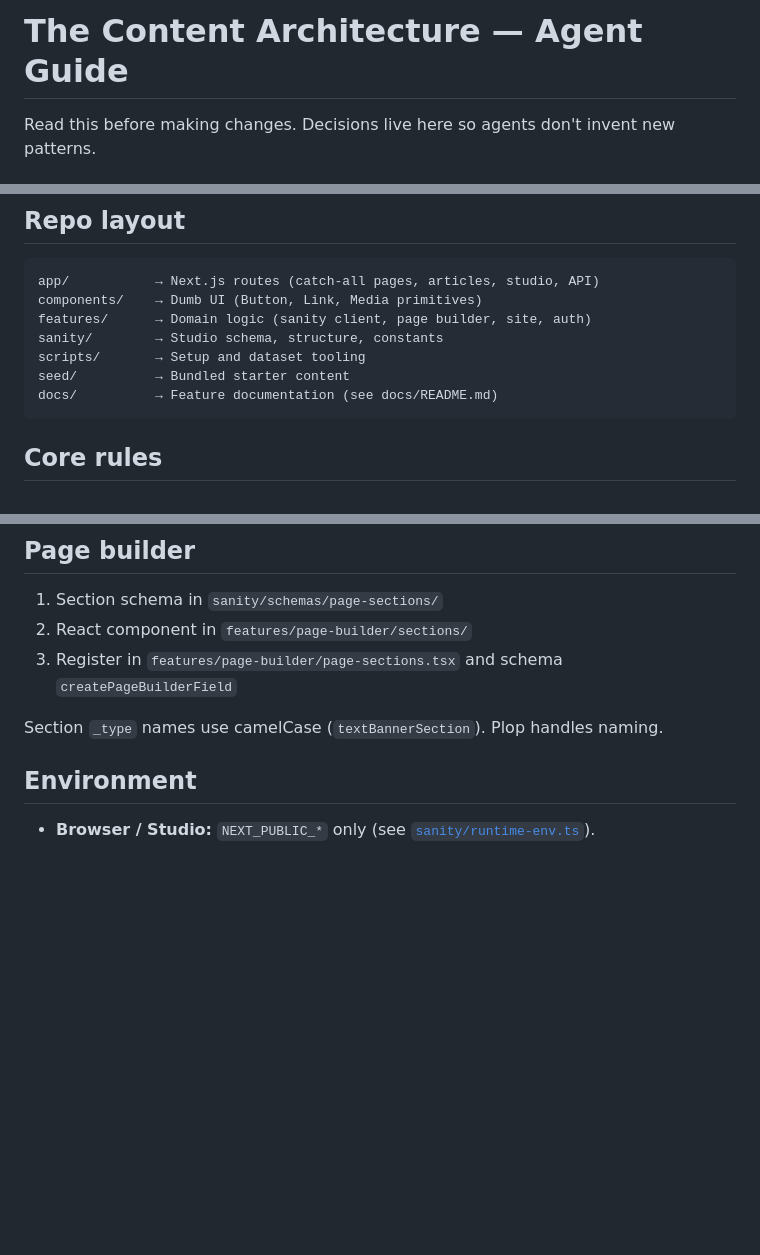
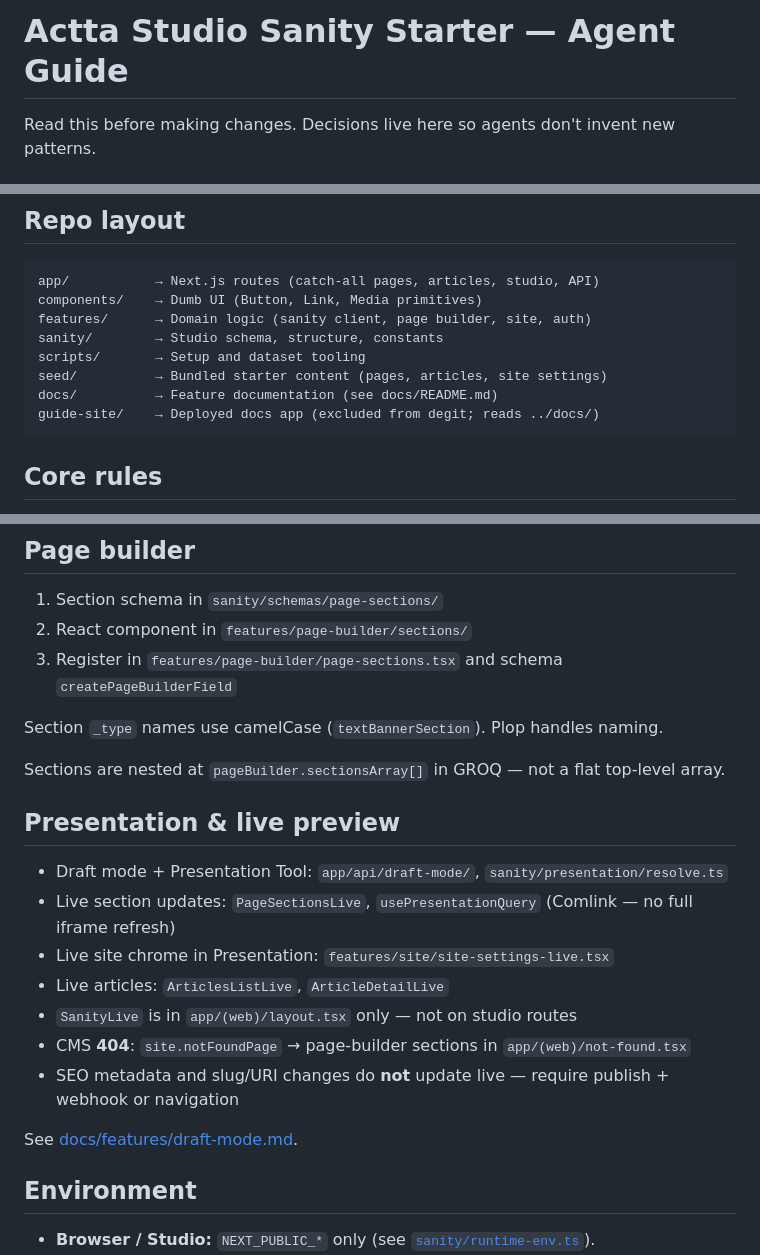
Before and after one commit to nonsoanetoh/sanity-starter, a Markdown page: AGENTS.md, 3 parts joined by grey strips. GitHub-like rendering; blank space fills up the shorter version.

````diff
--- a/AGENTS.md
+++ b/AGENTS.md
@@ -1,4 +1,4 @@
-# The Content Architecture — Agent Guide
+# Actta Studio Sanity Starter — Agent Guide
 
 Read this before making changes. Decisions live here so agents don't invent new patterns.
 
@@ -20,8 +20,9 @@ components/    → Dumb UI (Button, Link, Media primitives)
 features/      → Domain logic (sanity client, page builder, site, auth)
 sanity/        → Studio schema, structure, constants
 scripts/       → Setup and dataset tooling
-seed/          → Bundled starter content
+seed/          → Bundled starter content (pages, articles, site settings)
 docs/          → Feature documentation (see docs/README.md)
+guide-site/    → Deployed docs app (excluded from degit; reads ../docs/)
 ```
 
 ## Core rules
@@ -90,6 +100,20 @@ Redirects: [`features/site/redirects.ts`](features/site/redirects.ts) → `next.
 3. Register in `features/page-builder/page-sections.tsx` and schema `createPageBuilderField`
 
 Section `_type` names use camelCase (`textBannerSection`). Plop handles naming.
+
+Sections are nested at `pageBuilder.sectionsArray[]` in GROQ — not a flat top-level array.
+
+## Presentation & live preview
+
+- Draft mode + Presentation Tool: `app/api/draft-mode/`, `sanity/presentation/resolve.ts`
+- Live section updates: `PageSectionsLive`, `usePresentationQuery` (Comlink — no full iframe refresh)
+- Live site chrome in Presentation: `features/site/site-settings-live.tsx`
+- Live articles: `ArticlesListLive`, `ArticleDetailLive`
+- `SanityLive` is in `app/(web)/layout.tsx` only — not on studio routes
+- CMS **404**: `site.notFoundPage` → page-builder sections in `app/(web)/not-found.tsx`
+- SEO metadata and slug/URI changes do **not** update live — require publish + webhook or navigation
+
+See [docs/features/draft-mode.md](docs/features/draft-mode.md).
 
 ## Environment
 
````
Also changed, not shown: other parts of AGENTS.md (+20 -12 lines).
